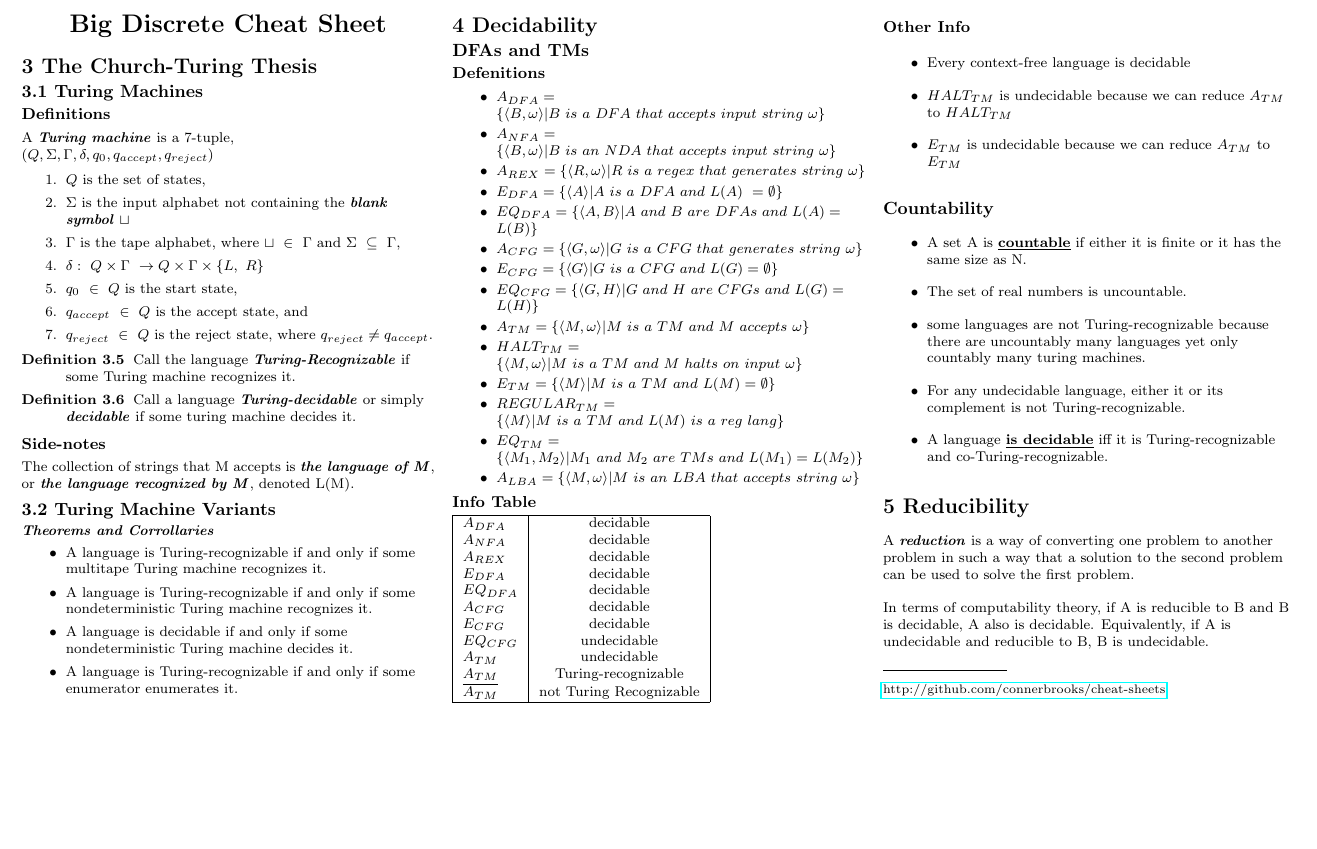
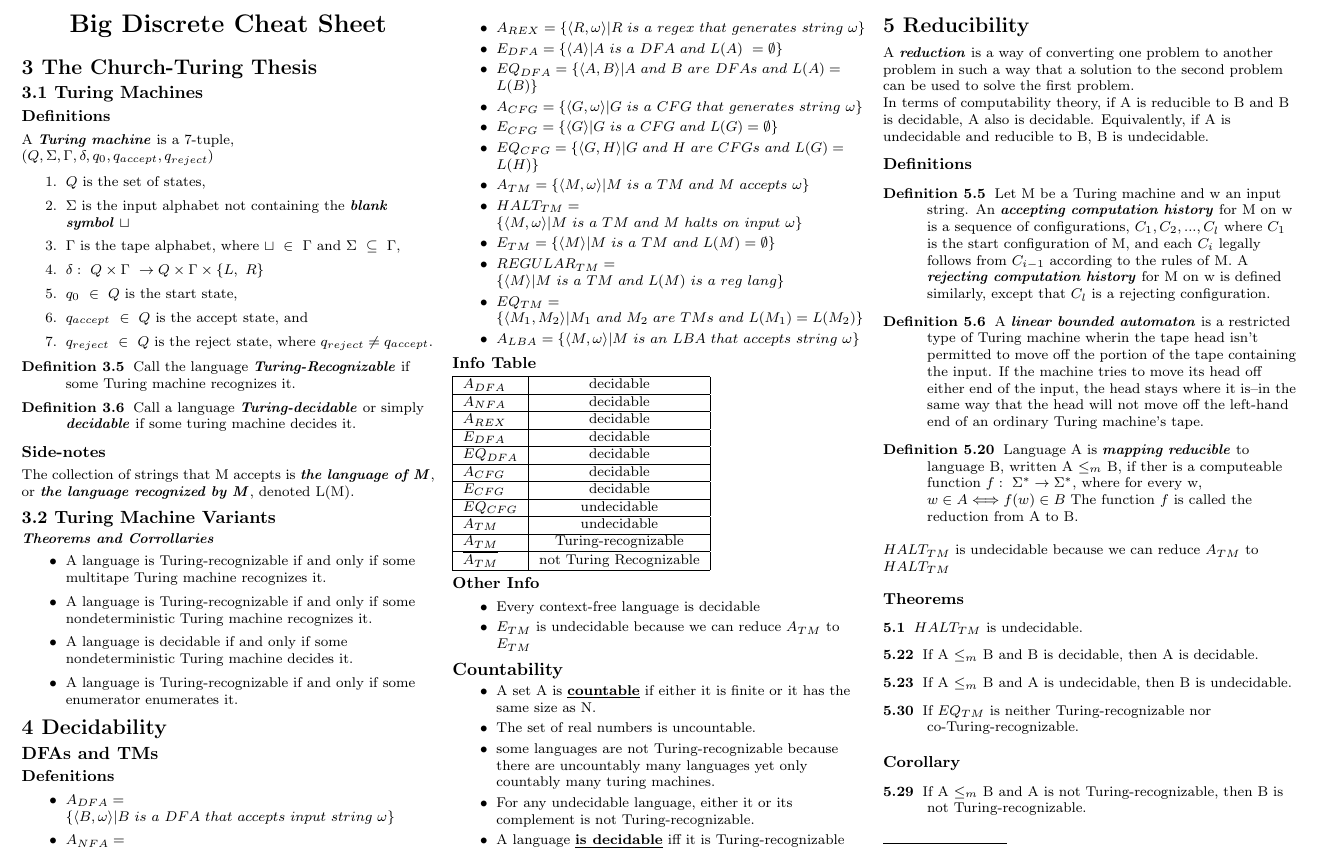
Before and after one commit to connerbrooks/cheat-sheets, a LaTeX problem sheet (cot4210/exam2/exam2.tex): part of the page, cut so that both start at the same text, the shorter picture padded with empty space. Compiled offline with pdfLaTeX.

Commit message:
Add more information from chapter 5

```diff
--- a/cot4210/exam2/exam2.tex
+++ b/cot4210/exam2/exam2.tex
@@ -155,16 +155,16 @@ or \textbf{\textit{the language recognized by M}}, denoted L(M). \\
 \subsubsection{Info Table}
 \begin{tabular}{| l | c |}
     \hline
-      $A_{DFA}$   & decidable \\
-      $A_{NFA}$   & decidable \\
-      $A_{REX}$   & decidable \\
-      $E_{DFA}$   & decidable \\
-      $EQ_{DFA}$  & decidable \\
-      $A_{CFG}$   & decidable \\
-      $E_{CFG}$   & decidable \\
-      $EQ_{CFG}$  & undecidable \\
-      $A_{TM}$    & undecidable \\
-      $A_{TM}$    & Turing-recognizable \\
+      $A_{DFA}$   & decidable \\ \hline
+      $A_{NFA}$   & decidable \\ \hline
+      $A_{REX}$   & decidable \\ \hline
+      $E_{DFA}$   & decidable \\ \hline
+      $EQ_{DFA}$  & decidable \\ \hline
+      $A_{CFG}$   & decidable \\ \hline
+      $E_{CFG}$   & decidable \\ \hline
+      $EQ_{CFG}$  & undecidable \\ \hline
+      $A_{TM}$    & undecidable \\ \hline
+      $A_{TM}$    & Turing-recognizable \\ \hline
       $\overline{A_{TM}}$ & not Turing Recognizable \\
     \hline
 \end{tabular}
@@ -172,7 +172,6 @@ or \textbf{\textit{the language recognized by M}}, denoted L(M). \\
 \subsubsection{Other Info}
 \begin{itemize}
 	\item Every context-free language is decidable
-	\item $HALT_{TM}$ is undecidable because we can reduce $A_{TM}$ to $HALT_{TM}$
 	\item $E_{TM}$ is undecidable because we can reduce $A_{TM}$ to $E_{TM}$
 \end{itemize}
 
@@ -187,8 +186,29 @@ or \textbf{\textit{the language recognized by M}}, denoted L(M). \\
 
 \section{5 Reducibility}
 A \textbf{\textit{reduction}} is a way of converting one problem to another problem in such a way that a solution to the second problem can be used to solve the first problem.\\
-\ \newline
-In terms of computability theory, if A is reducible to B and B is decidable, A also is decidable. Equivalently, if A is undecidable and reducible to B, B is undecidable.
+In terms of computability theory, if A is reducible to B and B is decidable, A also is decidable. Equivalently, if A is undecidable and reducible to B, B is undecidable. \\
+
+\subsubsection{Definitions}
+\begin{description}
+  \item[Definition 5.5] Let M be a Turing machine and w an input string. An \textbf{\textit{accepting computation history}} for M on w is a sequence of configurations, $C_{1},C_{2},...,C_{l}$ where $C_{1}$ is the start configuration of M, and each $C_{i}$ legally follows from $C_{i-1}$ according to the rules of M. A \textbf{\textit{rejecting computation history}} for M on w is defined similarly, except that $C_{l}$ is a rejecting configuration.
+  \item[Definition 5.6] A \textbf{\textit{linear bounded automaton}} is a restricted type of Turing machine wherin the tape head isn't permitted to move off the portion of the tape containing the input. If the machine tries to move its head off either end of the input, the head stays where it is--in the same way that the head will not move off the left-hand end of an ordinary Turing machine's tape.
+  \item[Definition 5.20] Language A is \textbf{\textit{mapping reducible}} to language B, written A $\leq_{m}$ B, if ther is a computeable function $f:\ \Sigma^{*} \rightarrow \Sigma^{*}$, where for every w, $w \in A \Longleftrightarrow f(w) \in B$ The function $f$ is called the reduction from A to B.
+\end{description}
+
+$HALT_{TM}$ is undecidable because we can reduce $A_{TM}$ to $HALT_{TM}$
+
+\subsubsection{Theorems}
+\begin{description}
+  \item[5.1] $HALT_{TM}$ is undecidable.
+  \item[5.22] If A $\leq_{m}$ B and B is decidable, then A is decidable.
+  \item[5.23] If A $\leq_{m}$ B and A is undecidable, then B is undecidable.
+  \item[5.30] If $EQ_{TM}$ is neither Turing-recognizable nor co-Turing-recognizable.
+\end{description}
+
+\subsubsection{Corollary}
+\begin{description}
+  \item[5.29] If A $\leq_{m}$ B and A is not Turing-recognizable, then B is not Turing-recognizable.
+\end{description}
 
 \rule{0.3\linewidth}{0.25pt}
 \scriptsize
```
Also changed, not shown: cot4210/exam2/exam2.tex (2 more changed lines).
